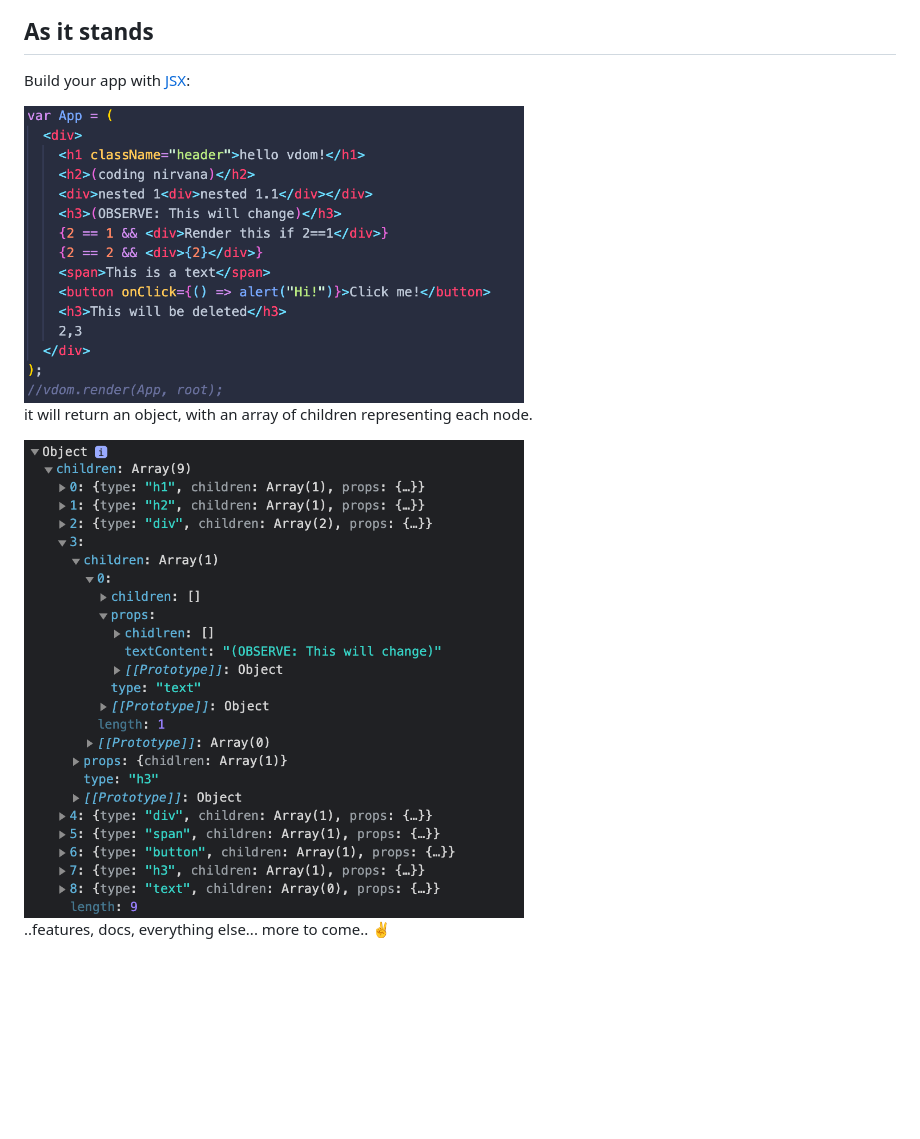
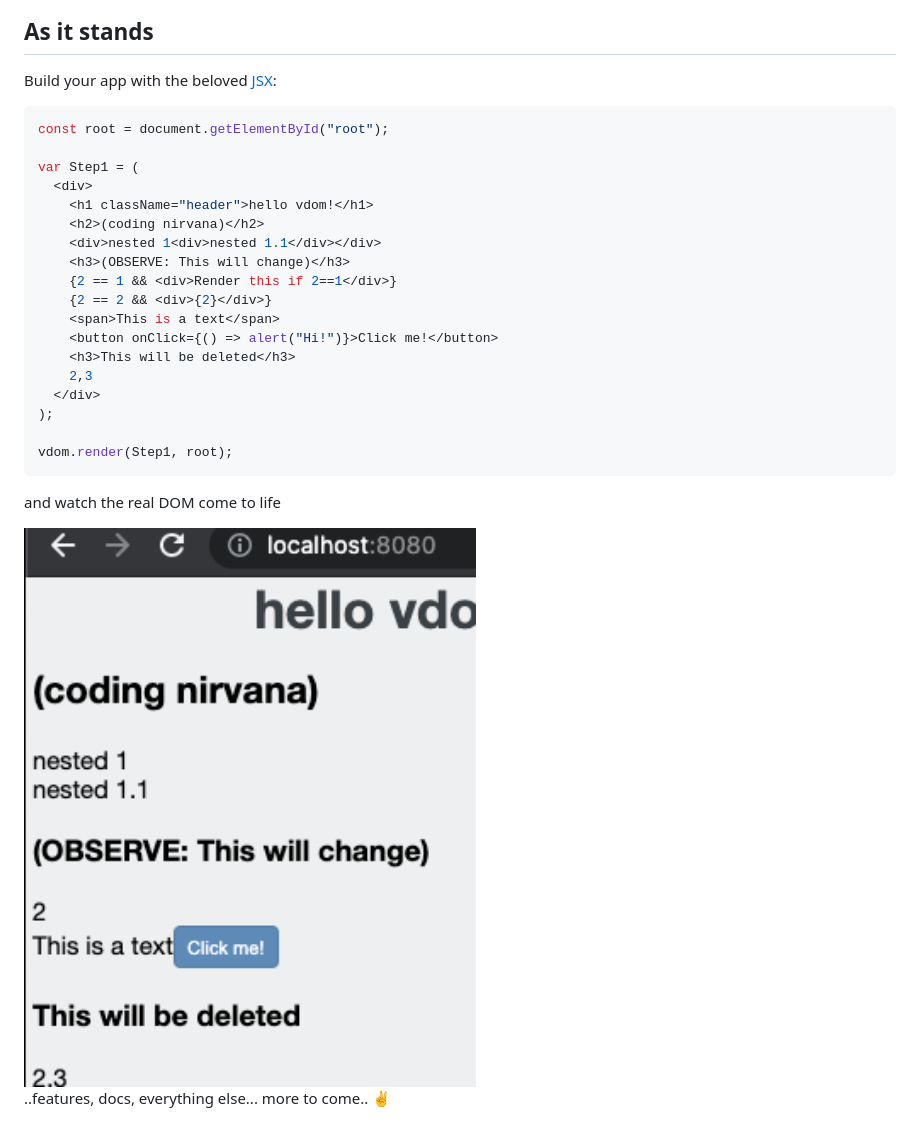
Before and after one commit to tomdaniels/td-vdom, a Markdown page: README.md, the part around the change. Rendered like a GitHub page; pictures changed too: docs/input.png (deleted), docs/output.png (deleted), docs/render.png (added); blank space fills up the shorter version.

Commit message:
render function (#2)
* setup render function

* readme

* fix: setting attributes & events

* fix: children object typo

````diff
--- a/README.md
+++ b/README.md
@@ -6,12 +6,31 @@ minimal js library with jsx support for building functional and stateful compone
 
 ## As it stands
 
-Build your app with [JSX](https://reactjs.org/docs/introducing-jsx.html):
+Build your app with the beloved [JSX](https://reactjs.org/docs/introducing-jsx.html):
 
-<img src="docs/input.png" alt="drawing" width="500"/>
+```javascript
+const root = document.getElementById("root");
 
-it will return an object, with an array of children representing each node.
+var Step1 = (
+  <div>
+    <h1 className="header">hello vdom!</h1>
+    <h2>(coding nirvana)</h2>
+    <div>nested 1<div>nested 1.1</div></div>
+    <h3>(OBSERVE: This will change)</h3>
+    {2 == 1 && <div>Render this if 2==1</div>}
+    {2 == 2 && <div>{2}</div>}
+    <span>This is a text</span>
+    <button onClick={() => alert("Hi!")}>Click me!</button>
+    <h3>This will be deleted</h3>
+    2,3
+  </div>
+);
 
-<img src="docs/output.png" alt="drawing" width="500"/>
+vdom.render(Step1, root);
+```
+
+and watch the real DOM come to life
+
+<img src="docs/render.png" alt="drawing" width="500"/>
 
 ..features, docs, everything else... more to come.. :v:
````
Also changed, not shown: 1 other file.
